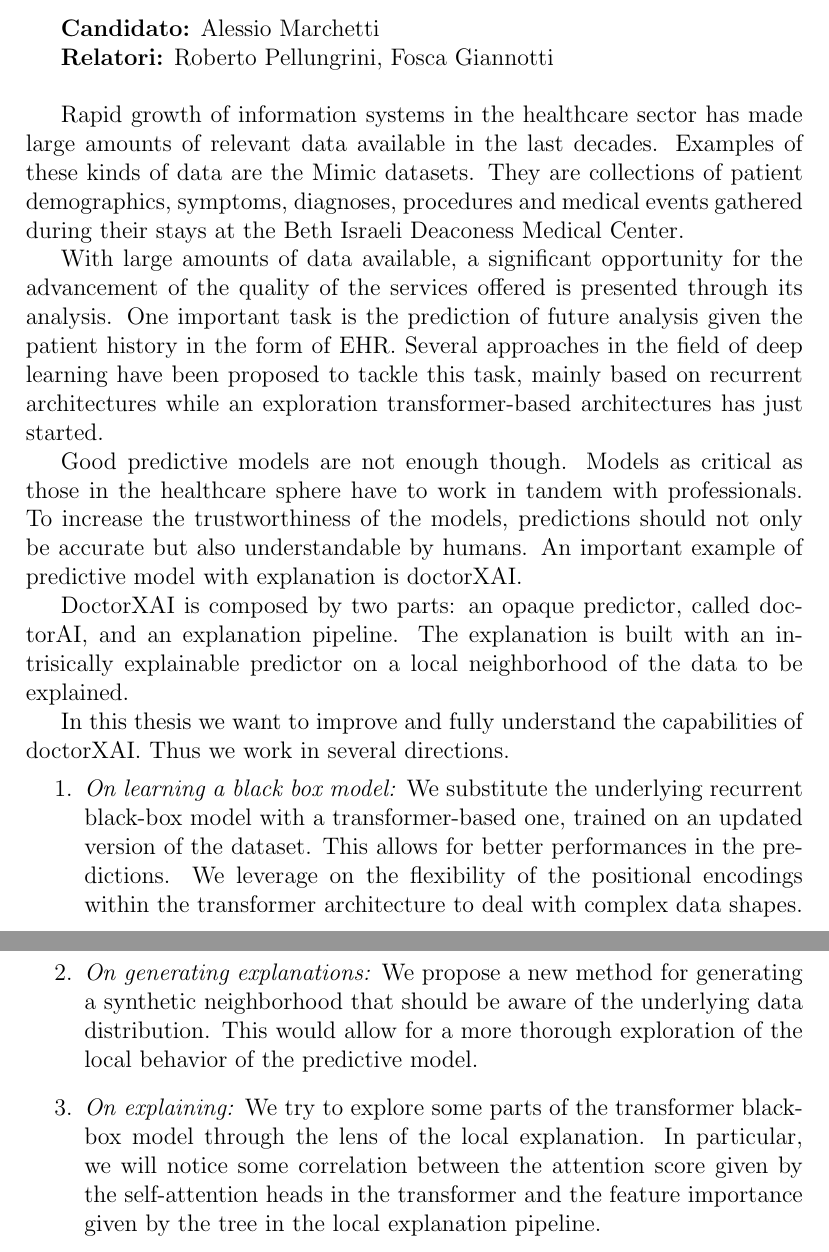
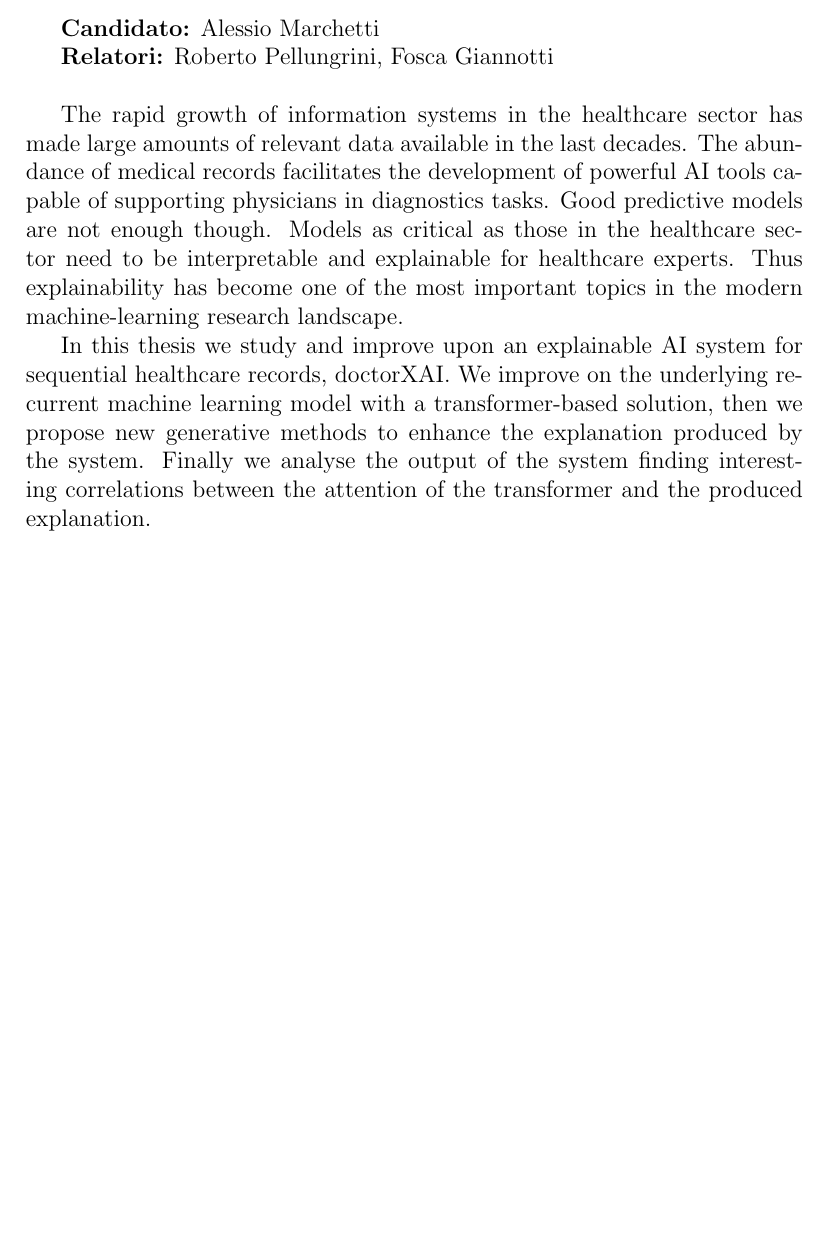
Before and after one commit to Teiolass/tesi_magistrale, a LaTeX document (abs.tex): two parts of pages 1 and 2 of 2 before the commit and part of the page after it, the two joined at a grey line, cut so that both start at the same text, the shorter picture padded with empty space. Compiled offline with pdfLaTeX.

Commit message:
smaller abstract

```diff
--- a/abs.tex
+++ b/abs.tex
@@ -15,42 +15,17 @@
 \textbf{Relatori:} Roberto Pellungrini, Fosca Giannotti
 \vspace{0.5cm}
 
-Rapid growth of information systems in the healthcare sector has made large amounts of relevant data
-available in the last decades. Examples of these kinds of data are the Mimic datasets. They are
-collections of patient demographics, symptoms, diagnoses, procedures and medical events gathered
-during their stays at the Beth Israeli Deaconess Medical Center.
+The rapid growth of information systems in the healthcare sector has made large amounts of relevant
+data available in the last decades. The abundance of medical records facilitates the development of
+powerful AI tools capable of supporting physicians in diagnostics tasks. Good predictive models are
+not enough though. Models as critical as those in the healthcare sector need to be interpretable and
+explainable for healthcare experts. Thus explainability has become one of the most important topics
+in the modern machine-learning research landscape.
 
-With large amounts of data available, a significant opportunity for the advancement of the quality
-of the services offered is presented through its analysis. One important task is the prediction of
-future analysis given the patient history in the form of EHR. Several approaches in the field of
-deep learning have been proposed to tackle this task, mainly based on recurrent architectures while
-an exploration transformer-based architectures has just started.
-
-Good predictive models are not enough though. Models as critical as those in the healthcare sphere
-have to work in tandem with professionals. To increase the trustworthiness of the models,
-predictions should not only be accurate but also understandable by humans. An important example of
-predictive model with explanation is doctorXAI.
-
-DoctorXAI is composed by two parts: an opaque predictor, called doctorAI, and an explanation
-pipeline. The explanation is built with an intrisically explainable predictor on a local
-neighborhood of the data to be explained.
-
-In this thesis we want to improve and fully understand the capabilities of doctorXAI. Thus we work
-in several directions.
-\begin{enumerate}
-\item \emph{On learning a black box model:} We substitute the underlying recurrent black-box model
-with a transformer-based one, trained on an updated version of the dataset. This allows for better
-performances in the predictions. We leverage on the flexibility of the positional encodings within
-the transformer architecture to deal with complex data shapes.
-
-\item \emph{On generating explanations:}  We propose a new method for generating a synthetic
-neighborhood that should be aware of the underlying data distribution. This would allow for a more
-thorough exploration of the local behavior of the predictive model.
-
-\item \emph{On explaining:} We try to explore some parts of the transformer black-box model
-through the lens of the local explanation. In particular, we will notice some correlation between the
-attention score given by the self-attention heads in the transformer and the feature importance
-given by the tree in the local explanation pipeline.
-\end{enumerate}
+In this thesis we study and improve upon an explainable AI system for sequential healthcare records,
+doctorXAI. We improve on the underlying recurrent machine learning model with a transformer-based
+solution, then we propose new generative methods to enhance the explanation produced by the system.
+Finally we analyse the output of the system finding interesting correlations between the attention
+of the transformer and the produced explanation.
 
 \end{document}
```
